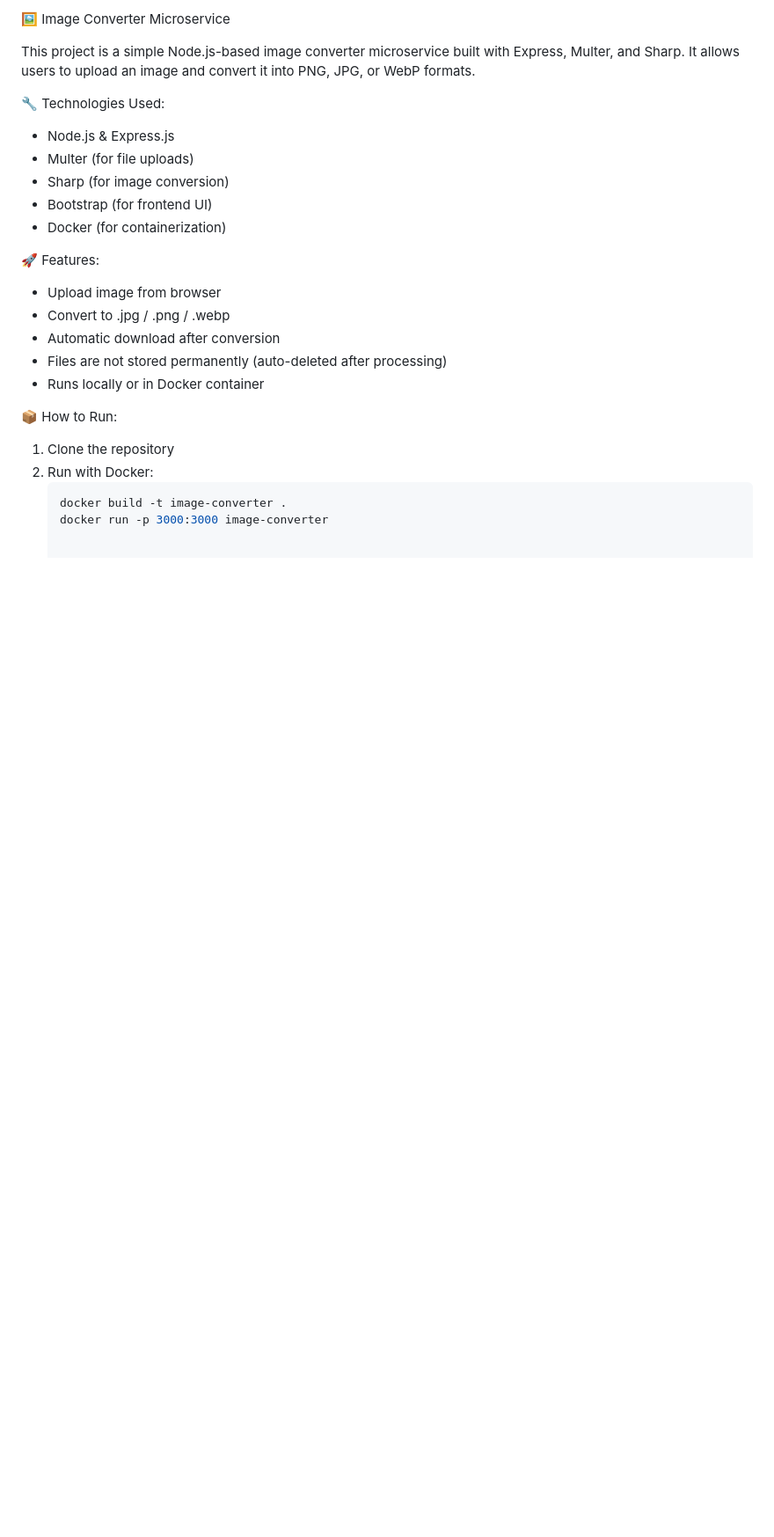
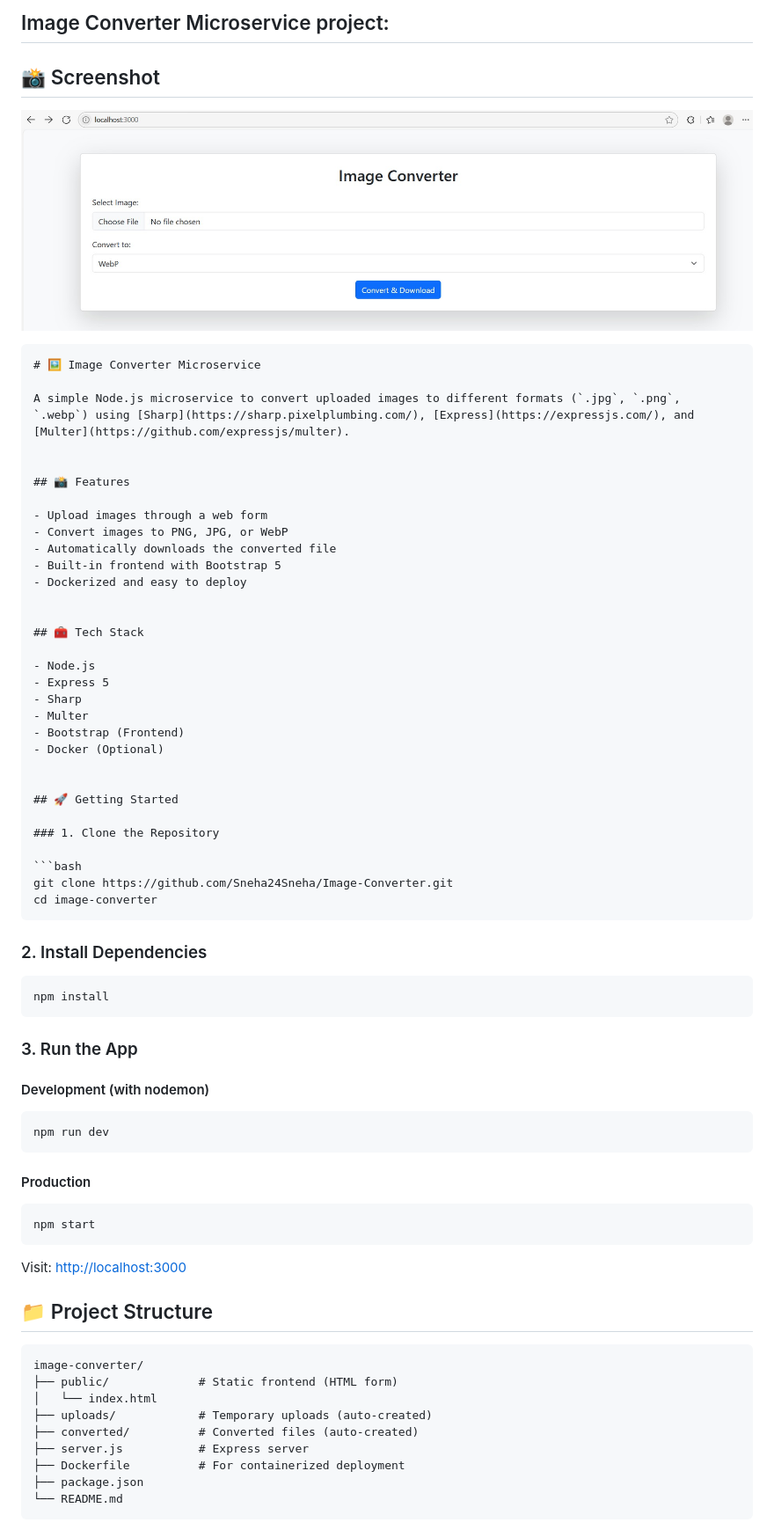
Before and after one commit to Sneha24Sneha/Image-Converter, a Markdown page: README.md, the part around the change printed below. Shown: that part at 88% size. GitHub-like rendering; pictures changed too: public/images/Screenshot-image-converter.jpg (added); blank space fills up the shorter version.

`````diff
--- a/README.md
+++ b/README.md
@@ -1,24 +1,79 @@
-🖼️ Image Converter Microservice
+## Image Converter Microservice project:
 
-This project is a simple Node.js-based image converter microservice built with Express, Multer, and Sharp. It allows users to upload an image and convert it into PNG, JPG, or WebP formats.
+## 📸 Screenshot
 
-🔧 Technologies Used:
-- Node.js & Express.js
-- Multer (for file uploads)
-- Sharp (for image conversion)
-- Bootstrap (for frontend UI)
-- Docker (for containerization)
+![Website Screenshot](public/images/Screenshot-image-converter.jpg)
 
-🚀 Features:
-- Upload image from browser
-- Convert to .jpg / .png / .webp
-- Automatic download after conversion
-- Files are not stored permanently (auto-deleted after processing)
-- Runs locally or in Docker container
 
-📦 How to Run:
-1. Clone the repository
-2. Run with Docker:
-   ```bash
-   docker build -t image-converter .
-   docker run -p 3000:3000 image-converter
+````markdown
+# 🖼️ Image Converter Microservice
+
+A simple Node.js microservice to convert uploaded images to different formats (`.jpg`, `.png`, `.webp`) using [Sharp](https://sharp.pixelplumbing.com/), [Express](https://expressjs.com/), and [Multer](https://github.com/expressjs/multer).
+
+
+## 📸 Features
+
+- Upload images through a web form
+- Convert images to PNG, JPG, or WebP
+- Automatically downloads the converted file
+- Built-in frontend with Bootstrap 5
+- Dockerized and easy to deploy
+
+
+## 🧰 Tech Stack
+
+- Node.js
+- Express 5
+- Sharp
+- Multer
+- Bootstrap (Frontend)
+- Docker (Optional)
+
+
+## 🚀 Getting Started
+
+### 1. Clone the Repository
+
+```bash
+git clone https://github.com/Sneha24Sneha/Image-Converter.git
+cd image-converter
+````
+
+### 2. Install Dependencies
+
+```bash
+npm install
+```
+
+### 3. Run the App
+
+#### Development (with nodemon)
+
+```bash
+npm run dev
+```
+
+#### Production
+
+```bash
+npm start
+```
+
+Visit: [http://localhost:3000](http://localhost:3000)
+
+
+## 📁 Project Structure
+
+```
+image-converter/
+├── public/             # Static frontend (HTML form)
+│   └── index.html
+├── uploads/            # Temporary uploads (auto-created)
+├── converted/          # Converted files (auto-created)
+├── server.js           # Express server
+├── Dockerfile          # For containerized deployment
+├── package.json
+└── README.md
+```
+
+
`````
Also changed, not shown: other parts of README.md (+64 -0 lines), 7 other files.
